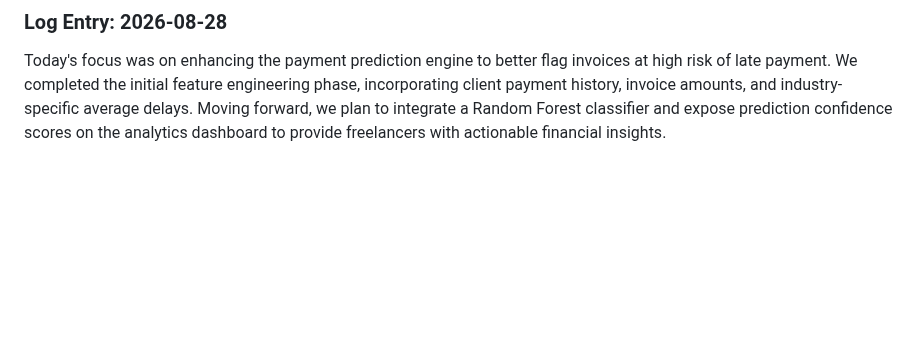
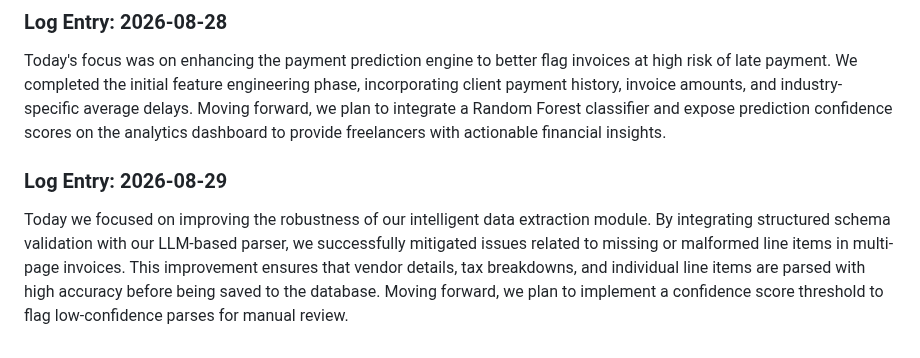
Before and after one commit to Ateendra9/AI-enabled-invoice-application, a Markdown page: project_log.md, the part around the change. Drawn GitHub-style; blank space fills up the shorter version.

Commit message:
Integrate schema validation for LLM parser

```diff
--- a/project_log.md
+++ b/project_log.md
@@ -240,3 +240,6 @@ Today's development focused on refining the payment prediction model by integrat
 
 ### Log Entry: 2026-08-28
 Today's focus was on enhancing the payment prediction engine to better flag invoices at high risk of late payment. We completed the initial feature engineering phase, incorporating client payment history, invoice amounts, and industry-specific average delays. Moving forward, we plan to integrate a Random Forest classifier and expose prediction confidence scores on the analytics dashboard to provide freelancers with actionable financial insights.
+
+### Log Entry: 2026-08-29
+Today we focused on improving the robustness of our intelligent data extraction module. By integrating structured schema validation with our LLM-based parser, we successfully mitigated issues related to missing or malformed line items in multi-page invoices. This improvement ensures that vendor details, tax breakdowns, and individual line items are parsed with high accuracy before being saved to the database. Moving forward, we plan to implement a confidence score threshold to flag low-confidence parses for manual review.
```
